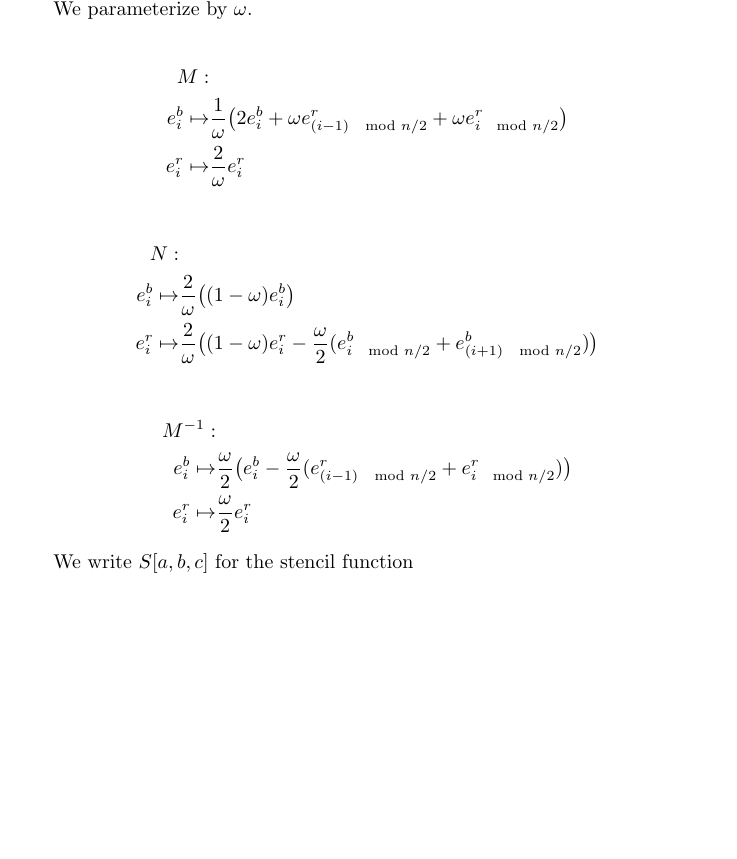
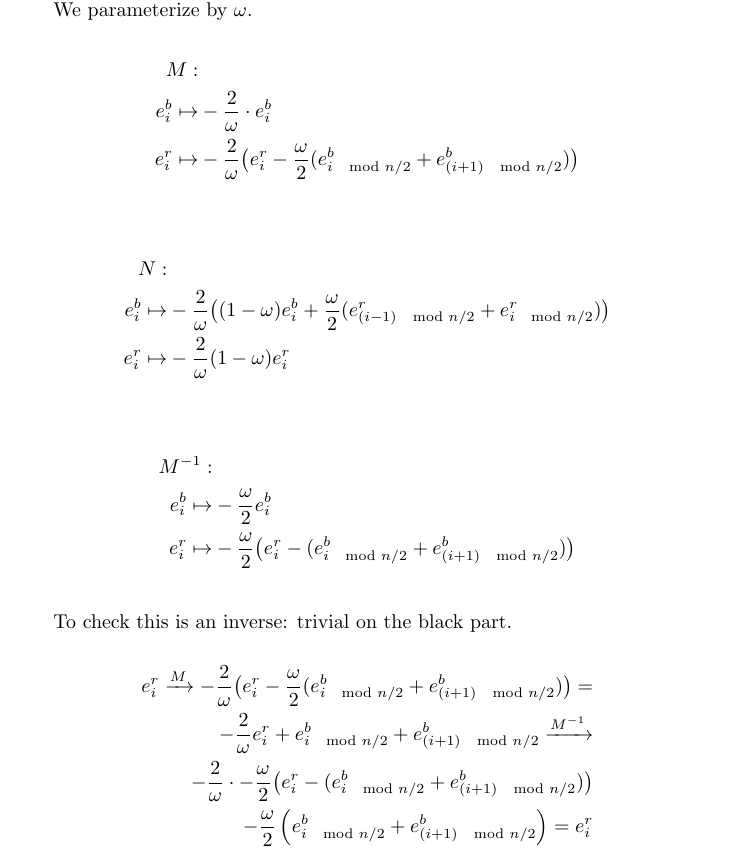
Before and after one commit to SacBase/SaC-PDE, a LaTeX document (algo.tex): part of page 2 of 3, cut so that both start at the same text, the shorter picture padded with empty space. Compiled offline with pdfLaTeX.

Commit message:
Fix the split. I don't think the ones I originally copied from some lecture notes were correct

```diff
--- a/algo.tex
+++ b/algo.tex
@@ -70,20 +70,30 @@ We parameterize by $\omega$.
 
 \begin{align*}
     M : & \\
-    e^b_{i} \mapsto & \frac{1}{\omega}\big(2 e^b_{i} + \omega e^r_{(i - 1) \mod n / 2} + \omega e^r_{i \mod n / 2} \big) \\
-    e^r_{i} \mapsto &  \frac{2}{\omega}e^r_{i}
+    e^b_{i} \mapsto & -\frac{2}{\omega}\cdot e^b_{i} \\
+    e^r_{i} \mapsto & -\frac{2}{\omega}\big(e^r_{i} - \frac{\omega}{2} (e^b_{i \mod n / 2} + e^b_{(i + 1) \mod n / 2}) \big) \\
 \end{align*}
 
 \begin{align*}
     N : & \\
-    e^b_{i} \mapsto & \frac{2}{\omega}\big((1 - \omega)e^b_{i}\big) \\
-    e^r_{i} \mapsto & \frac{2}{\omega}\big((1 - \omega)e^r_{i} -\frac{\omega}{2} (e^b_{i \mod n / 2} + e^b_{(i + 1) \mod n / 2}) \big)
+    e^b_{i} \mapsto & -\frac{2}{\omega}\big((1 - \omega)e^b_{i} + \frac{\omega}{2} (e^r_{(i - 1) \mod n / 2} + e^r_{i \mod n / 2}) \big) \\
+    e^r_{i} \mapsto & -\frac{2}{\omega}(1 - \omega)e^r_{i} \\
 \end{align*}
 
 \begin{align*}
     M^{-1} : & \\
-    e^b_{i} \mapsto & \frac{\omega}{2}\big(e^b_{i} - \frac{\omega}{2} (e^r_{(i - 1) \mod n / 2} + e^r_{i \mod n / 2}) \big) \\
-    e^r_{i} \mapsto & \frac{\omega}{2} e^r_{i}
+    e^b_{i} \mapsto & -\frac{\omega}{2} e^b_{i} \\
+    e^r_{i} \mapsto & -\frac{\omega}{2}\big(e^r_{i} - (e^b_{i \mod n / 2} + e^b_{(i + 1) \mod n / 2}) \big) \\
+\end{align*}
+
+
+To check this is an inverse: trivial on the black part.
+
+\begin{align*}
+    e^r_i \xrightarrow{M} -\frac{2}{\omega}\big(e^r_{i} - \frac{\omega}{2} (e^b_{i \mod n / 2} + e^b_{(i + 1) \mod n / 2}) \big) = \\
+    -\frac{2}{\omega}e^r_i + e^b_{i \mod n / 2} + e^b_{(i + 1) \mod n / 2} \xrightarrow{M^{-1}}  \\
+    -\frac{2}{\omega} \cdot -\frac{\omega}{2}\big(e^r_{i} - (e^b_{i \mod n / 2} + e^b_{(i + 1) \mod n / 2}) \big) \\
+    - \frac{\omega}{2}\left(e^b_{i \mod n / 2} + e^b_{(i + 1) \mod n / 2}\right) = e^r_i
 \end{align*}
 
 We write $S[a, b, c]$ for the stencil function
```
